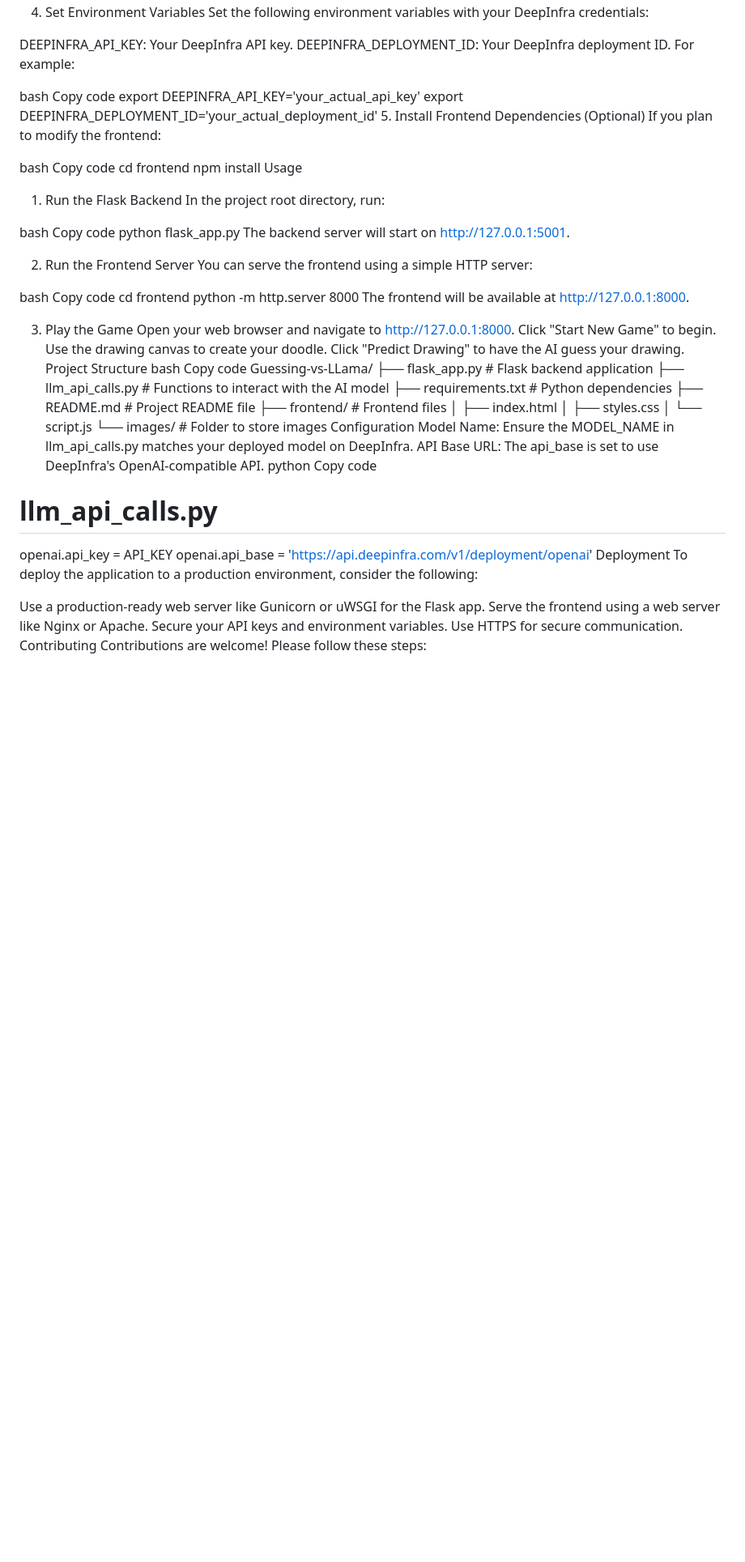
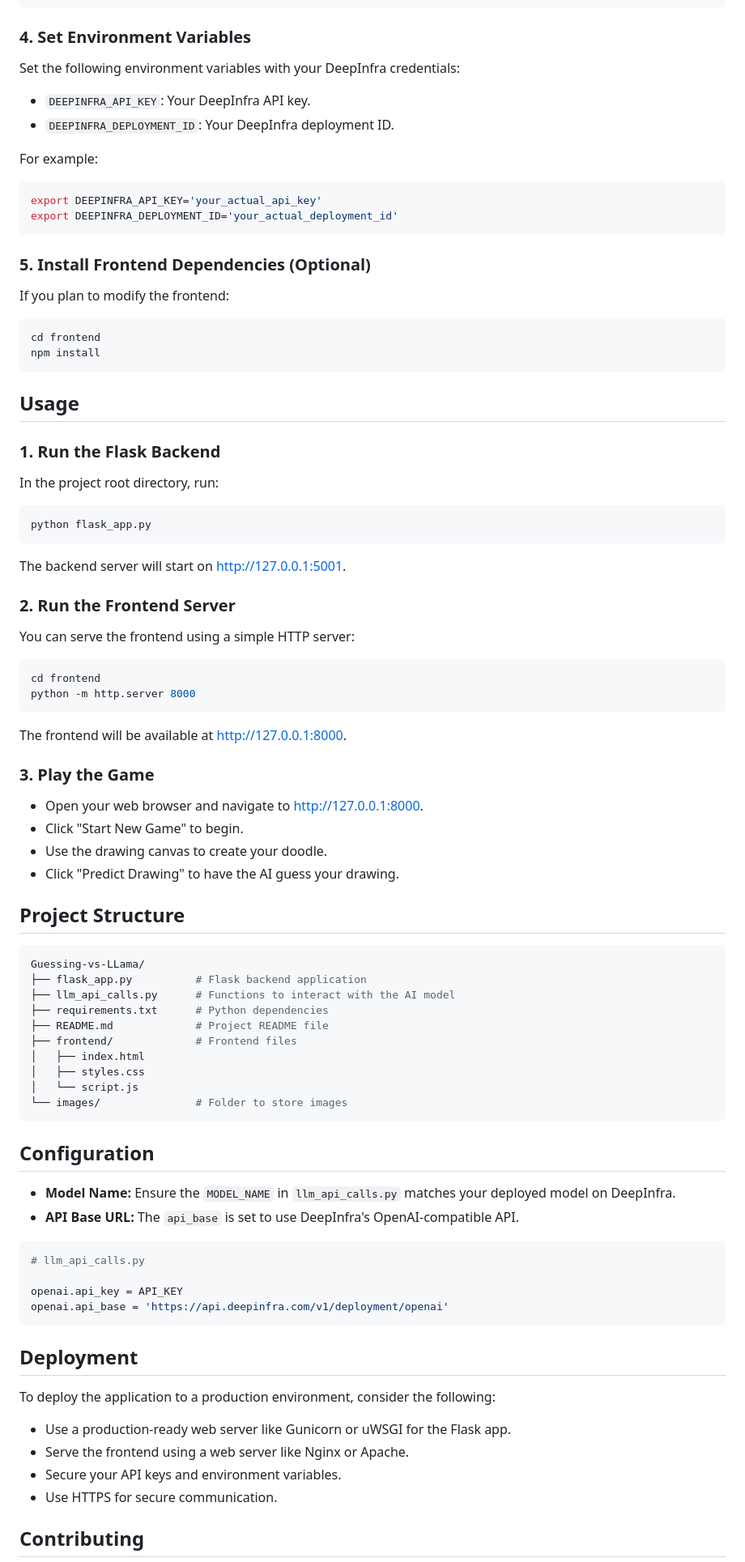
Before and after one commit to adamroberge/Guessing-vs-LLama, a Markdown page: README.md, the part around one of its changes. Shown at 81% size. Rendered like a GitHub page; blank space fills up the shorter version.

````diff
--- a/README.md
+++ b/README.md
@@ -39,48 +45,51 @@ Copy code
 pip install -r requirements.txt
-4. Set Environment Variables
+```
+
+### 4. Set Environment Variables
 Set the following environment variables with your DeepInfra credentials:
 
-DEEPINFRA_API_KEY: Your DeepInfra API key.
-DEEPINFRA_DEPLOYMENT_ID: Your DeepInfra deployment ID.
+- `DEEPINFRA_API_KEY`: Your DeepInfra API key.
+- `DEEPINFRA_DEPLOYMENT_ID`: Your DeepInfra deployment ID.
+
 For example:
-
-bash
-Copy code
+```bash
 export DEEPINFRA_API_KEY='your_actual_api_key'
 export DEEPINFRA_DEPLOYMENT_ID='your_actual_deployment_id'
-5. Install Frontend Dependencies (Optional)
+```
+
+### 5. Install Frontend Dependencies (Optional)
 If you plan to modify the frontend:
 
-bash
-Copy code
+```bash
 cd frontend
 npm install
-Usage
-1. Run the Flask Backend
+```
+
+## Usage
+
+### 1. Run the Flask Backend
 In the project root directory, run:
-
-bash
-Copy code
+```bash
 python flask_app.py
+```
 The backend server will start on http://127.0.0.1:5001.
 
-2. Run the Frontend Server
+### 2. Run the Frontend Server
 You can serve the frontend using a simple HTTP server:
-
-bash
-Copy code
+```bash
 cd frontend
 python -m http.server 8000
+```
 The frontend will be available at http://127.0.0.1:8000.
 
-3. Play the Game
-Open your web browser and navigate to http://127.0.0.1:8000.
-Click "Start New Game" to begin.
-Use the drawing canvas to create your doodle.
-Click "Predict Drawing" to have the AI guess your drawing.
-Project Structure
-bash
-Copy code
+### 3. Play the Game
+- Open your web browser and navigate to http://127.0.0.1:8000.
+- Click "Start New Game" to begin.
+- Use the drawing canvas to create your doodle.
+- Click "Predict Drawing" to have the AI guess your drawing.
+
+## Project Structure
+```bash
 Guessing-vs-LLama/
 ├── flask_app.py          # Flask backend application
 ├── llm_api_calls.py      # Functions to interact with the AI model
@@ -91,22 +100,26 @@ Guessing-vs-LLama/
 │   ├── styles.css
 │   └── script.js
 └── images/               # Folder to store images
-Configuration
-Model Name: Ensure the MODEL_NAME in llm_api_calls.py matches your deployed model on DeepInfra.
-API Base URL: The api_base is set to use DeepInfra's OpenAI-compatible API.
-python
-Copy code
+```
+
+## Configuration
+- **Model Name:** Ensure the `MODEL_NAME` in `llm_api_calls.py` matches your deployed model on DeepInfra.
+- **API Base URL:** The `api_base` is set to use DeepInfra's OpenAI-compatible API.
+
+```python
 # llm_api_calls.py
 
 openai.api_key = API_KEY
 openai.api_base = 'https://api.deepinfra.com/v1/deployment/openai'
-Deployment
+```
+
+## Deployment
 To deploy the application to a production environment, consider the following:
+- Use a production-ready web server like Gunicorn or uWSGI for the Flask app.
+- Serve the frontend using a web server like Nginx or Apache.
+- Secure your API keys and environment variables.
+- Use HTTPS for secure communication.
 
-Use a production-ready web server like Gunicorn or uWSGI for the Flask app.
-Serve the frontend using a web server like Nginx or Apache.
-Secure your API keys and environment variables.
-Use HTTPS for secure communication.
-Contributing
+## Contributing
 Contributions are welcome! Please follow these steps:
 
````
Also changed, not shown: other parts of README.md (+59 -53 lines).
